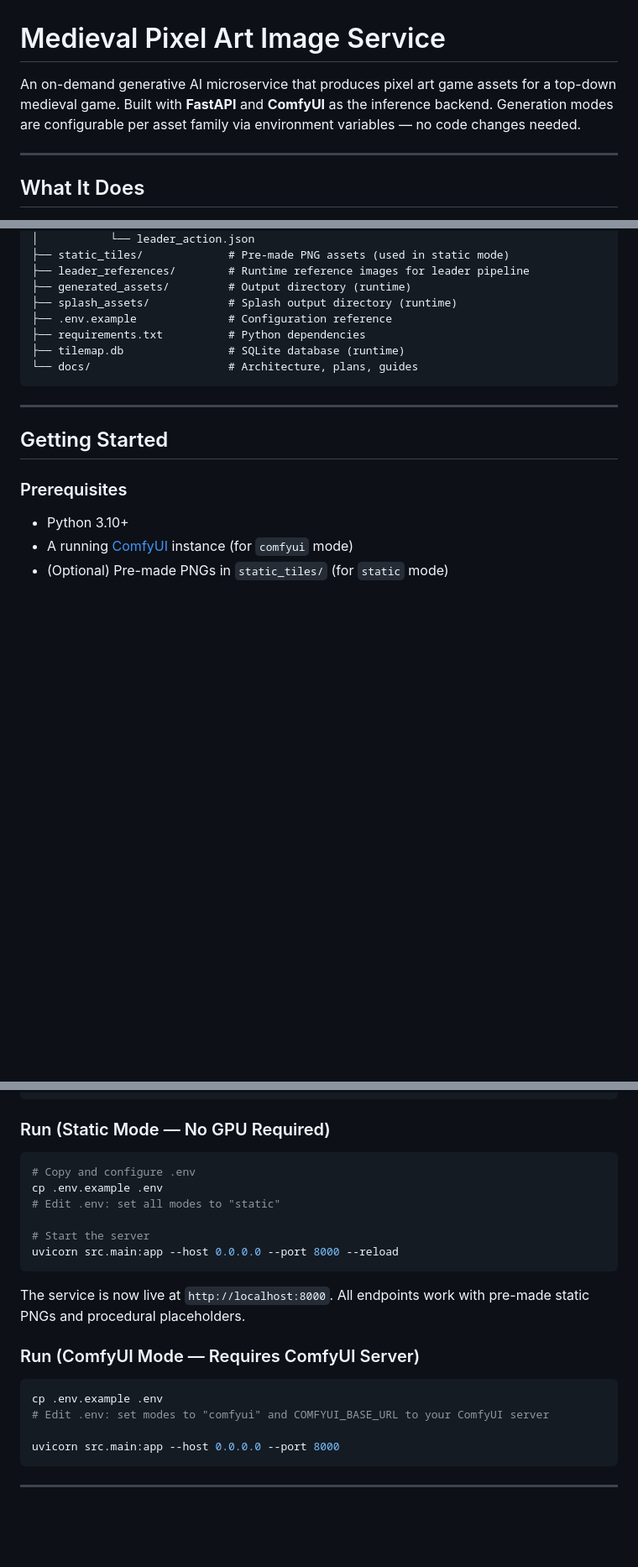
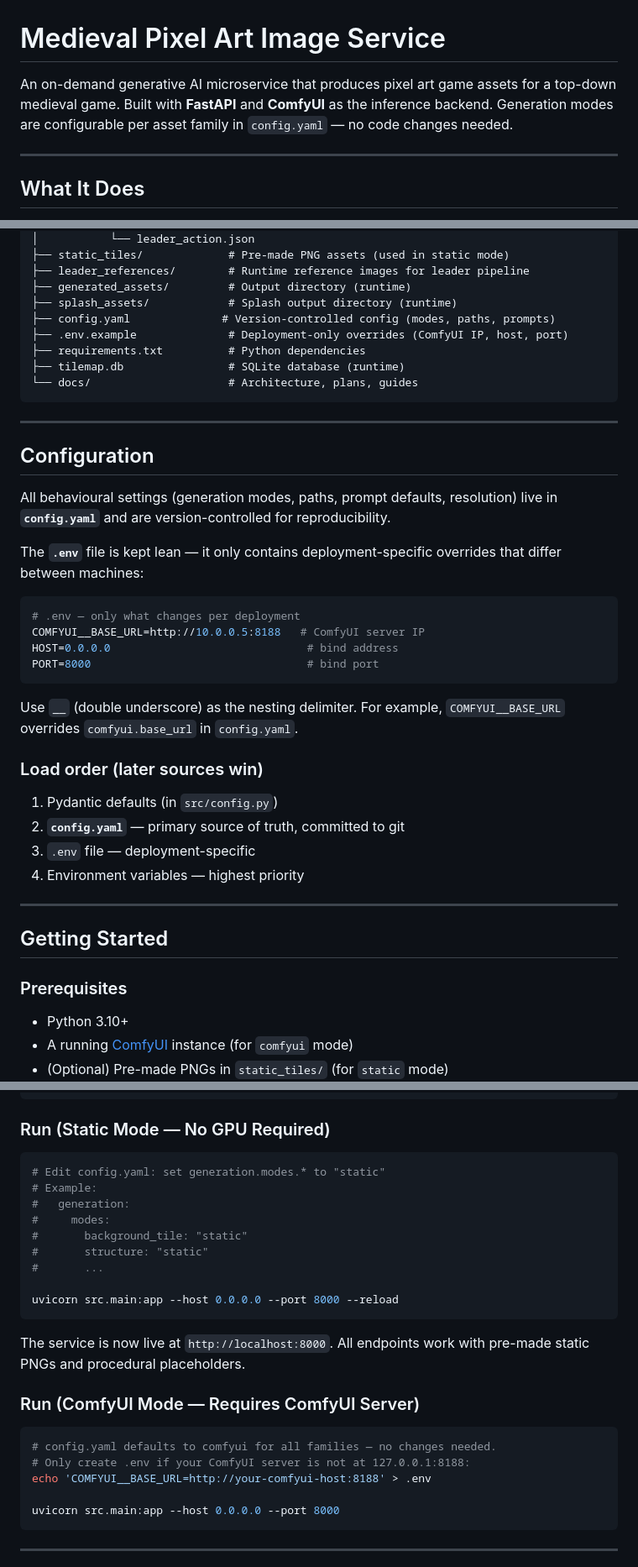
Before and after one commit to maxtwotouch/StrategAI, a Markdown page: README.md, 3 parts joined by grey strips. Shown at 84% size. Drawn GitHub-style; blank space fills up the shorter version.

````diff
--- a/README.md
+++ b/README.md
@@ -1,6 +1,6 @@
 # Medieval Pixel Art Image Service
 
-An on-demand generative AI microservice that produces pixel art game assets for a top-down medieval game. Built with **FastAPI** and **ComfyUI** as the inference backend. Generation modes are configurable per asset family via environment variables — no code changes needed.
+An on-demand generative AI microservice that produces pixel art game assets for a top-down medieval game. Built with **FastAPI** and **ComfyUI** as the inference backend. Generation modes are configurable per asset family in `config.yaml` — no code changes needed.
 
 ---
 
@@ -103,11 +103,39 @@ Set in `.env` — no code changes. The game client never knows which mode produc
 ├── leader_references/        # Runtime reference images for leader pipeline
 ├── generated_assets/         # Output directory (runtime)
 ├── splash_assets/            # Splash output directory (runtime)
-├── .env.example              # Configuration reference
+├── config.yaml              # Version-controlled config (modes, paths, prompts)
+├── .env.example              # Deployment-only overrides (ComfyUI IP, host, port)
 ├── requirements.txt          # Python dependencies
 ├── tilemap.db                # SQLite database (runtime)
 └── docs/                     # Architecture, plans, guides
 ```
+
+---
+
+## Configuration
+
+All behavioural settings (generation modes, paths, prompt defaults, resolution) live in
+**`config.yaml`** and are version-controlled for reproducibility.
+
+The **`.env`** file is kept lean — it only contains deployment-specific overrides
+that differ between machines:
+
+```bash
+# .env — only what changes per deployment
+COMFYUI__BASE_URL=http://10.0.0.5:8188   # ComfyUI server IP
+HOST=0.0.0.0                              # bind address
+PORT=8000                                 # bind port
+```
+
+Use `__` (double underscore) as the nesting delimiter. For example,
+`COMFYUI__BASE_URL` overrides `comfyui.base_url` in `config.yaml`.
+
+### Load order (later sources win)
+
+1. Pydantic defaults (in `src/config.py`)
+2. **`config.yaml`** — primary source of truth, committed to git
+3. `.env` file — deployment-specific
+4. Environment variables — highest priority
 
 ---
 
@@ -129,11 +157,14 @@ pip install -r requirements.txt
 ### Run (Static Mode — No GPU Required)
 
 ```bash
-# Copy and configure .env
-cp .env.example .env
-# Edit .env: set all modes to "static"
+# Edit config.yaml: set generation.modes.* to "static"
+# Example:
+#   generation:
+#     modes:
+#       background_tile: "static"
+#       structure: "static"
+#       ...
 
-# Start the server
 uvicorn src.main:app --host 0.0.0.0 --port 8000 --reload
 ```
 
@@ -142,8 +173,9 @@ The service is now live at `http://localhost:8000`. All endpoints work with pre-
 ### Run (ComfyUI Mode — Requires ComfyUI Server)
 
 ```bash
-cp .env.example .env
-# Edit .env: set modes to "comfyui" and COMFYUI_BASE_URL to your ComfyUI server
+# config.yaml defaults to comfyui for all families — no changes needed.
+# Only create .env if your ComfyUI server is not at 127.0.0.1:8188:
+echo 'COMFYUI__BASE_URL=http://your-comfyui-host:8188' > .env
 
 uvicorn src.main:app --host 0.0.0.0 --port 8000
 ```
````
Also changed, not shown: other parts of README.md (+3 -2 lines).
